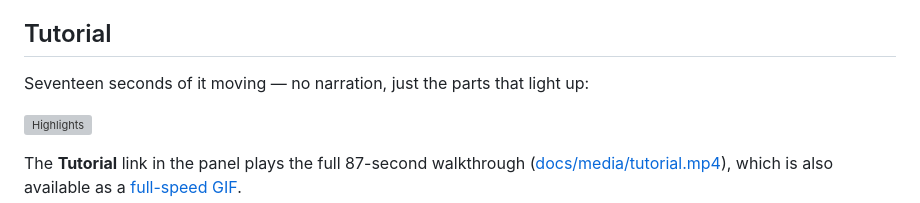
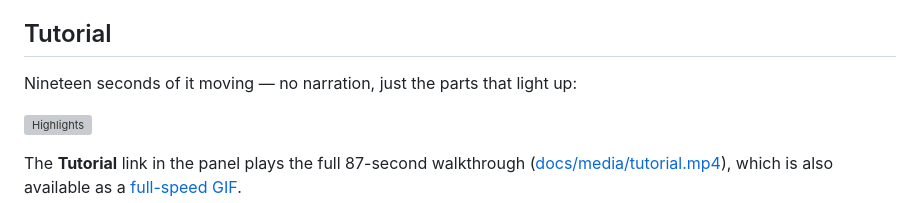
Before and after one commit to mytkymt/paper-lineage, a Markdown page: README.md, the part around the change. Drawn GitHub-style; grey boxes are pictures that could not be loaded.

Commit message:
Give the fields their own stretch of the highlights
Picking a field went by in about a second, which read as nothing at all.
The Fields tree now opens on camera and four choices land in a row — a
band, two sub-fields inside it, then a different band — so both levels
of the hierarchy are visible as choices rather than a flicker.

Co-Authored-By: Claude Opus 5 <noreply@anthropic.com>

```diff
--- a/README.md
+++ b/README.md
@@ -68,7 +68,7 @@ sent to a co-author or cited in a talk.
 
 ## Tutorial
 
-Seventeen seconds of it moving — no narration, just the parts that light up:
+Nineteen seconds of it moving — no narration, just the parts that light up:
 
 ![Highlights](docs/media/tour-fast.gif)
 
```
